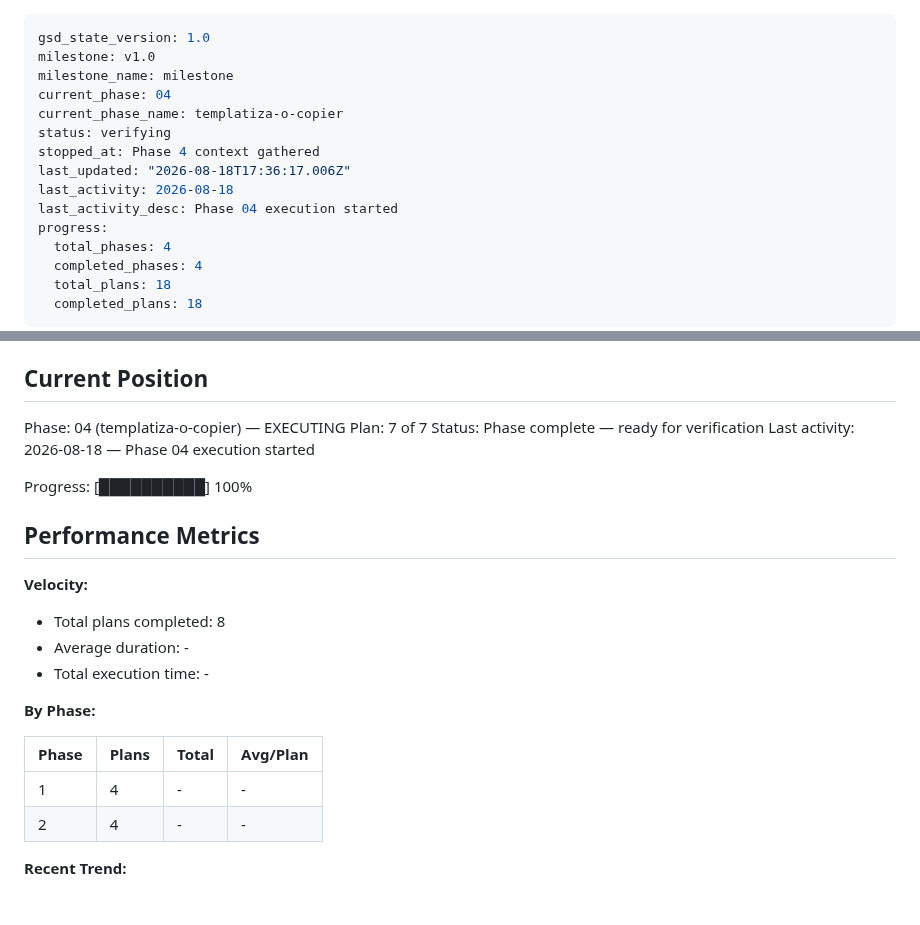
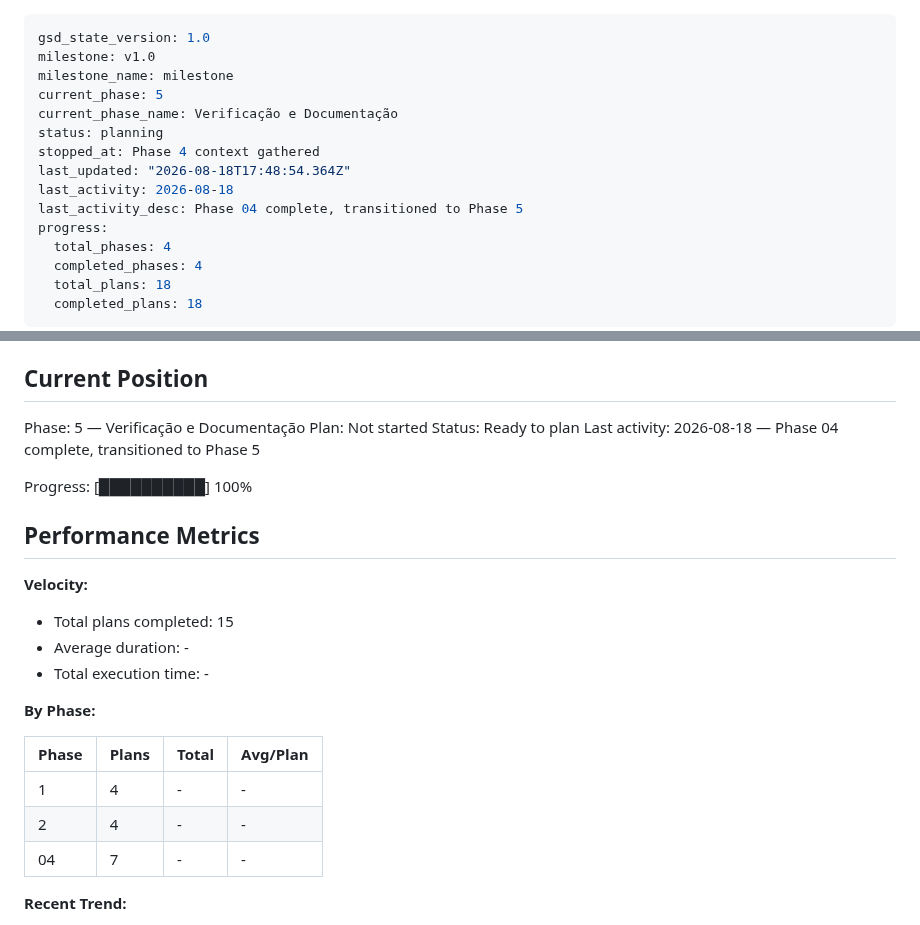
Before and after one commit to ToNiauM/django-app-template, a Markdown page: .planning/STATE.md, 2 parts joined by grey strips. GitHub-like rendering.

Commit message:
docs(phase-04): complete phase execution

```diff
--- a/.planning/STATE.md
+++ b/.planning/STATE.md
@@ -2,13 +2,13 @@
 gsd_state_version: 1.0
 milestone: v1.0
 milestone_name: milestone
-current_phase: 04
-current_phase_name: templatiza-o-copier
-status: verifying
+current_phase: 5
+current_phase_name: Verificação e Documentação
+status: planning
 stopped_at: Phase 4 context gathered
-last_updated: "2026-08-18T17:36:17.006Z"
+last_updated: "2026-08-18T17:48:54.364Z"
 last_activity: 2026-08-18
-last_activity_desc: Phase 04 execution started
+last_activity_desc: Phase 04 complete, transitioned to Phase 5
 progress:
   total_phases: 4
   completed_phases: 4
@@ -27,10 +27,10 @@ See: .planning/PROJECT.md (updated 2026-08-17)
 
 ## Current Position
 
-Phase: 04 (templatiza-o-copier) — EXECUTING
-Plan: 7 of 7
-Status: Phase complete — ready for verification
-Last activity: 2026-08-18 — Phase 04 execution started
+Phase: 5 — Verificação e Documentação
+Plan: Not started
+Status: Ready to plan
+Last activity: 2026-08-18 — Phase 04 complete, transitioned to Phase 5
 
 Progress: [██████████] 100%
 
@@ -38,7 +38,7 @@ Progress: [██████████] 100%
 
 **Velocity:**
 
-- Total plans completed: 8
+- Total plans completed: 15
 - Average duration: -
 - Total execution time: -
 
@@ -48,6 +48,7 @@ Progress: [██████████] 100%
 |-------|-------|-------|----------|
 | 1 | 4 | - | - |
 | 2 | 4 | - | - |
+| 04 | 7 | - | - |
 
 **Recent Trend:**
 
```
Also changed, not shown: .planning/REQUIREMENTS.md (+7 -6 lines), .planning/ROADMAP.md (+2 -2 lines).
